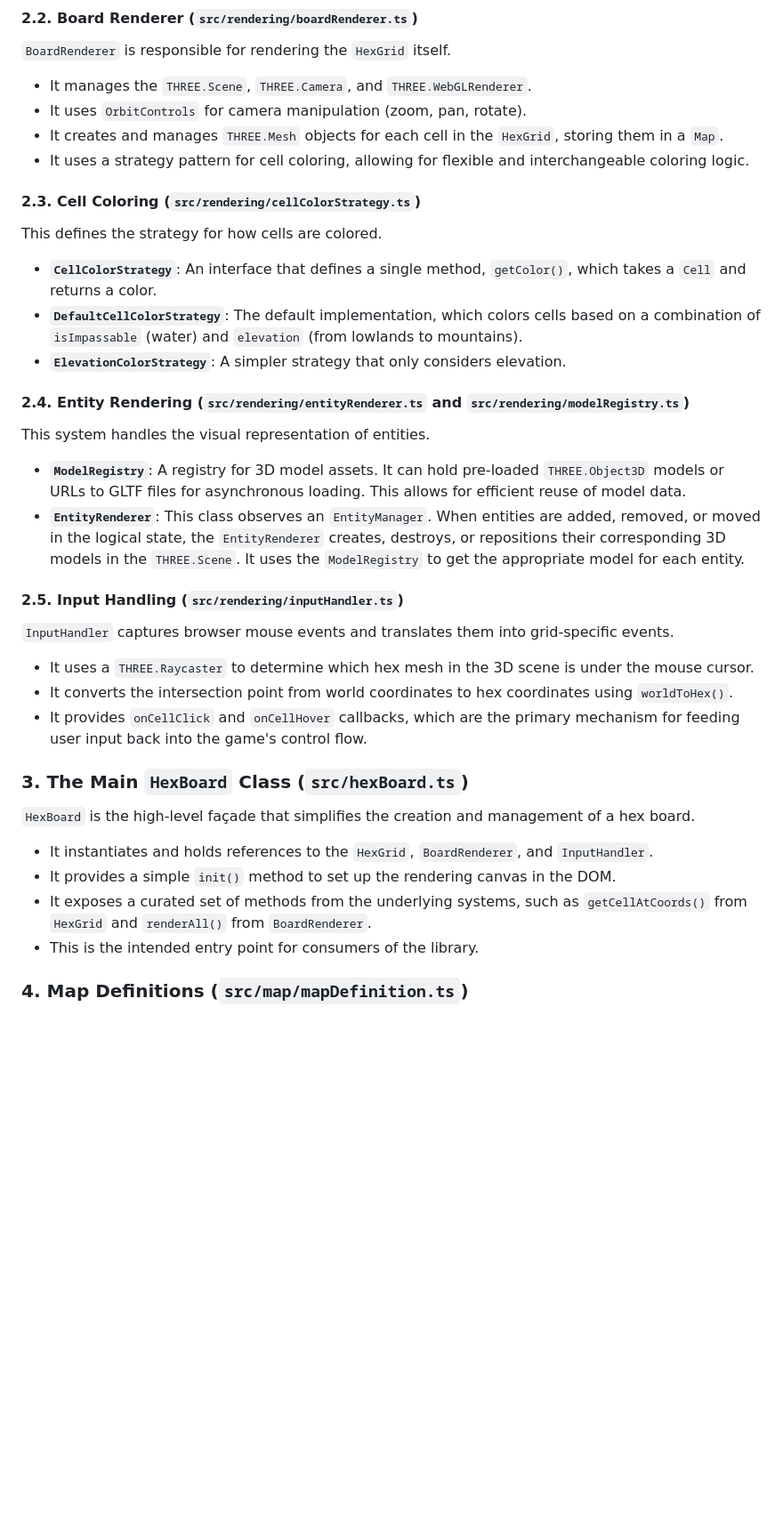
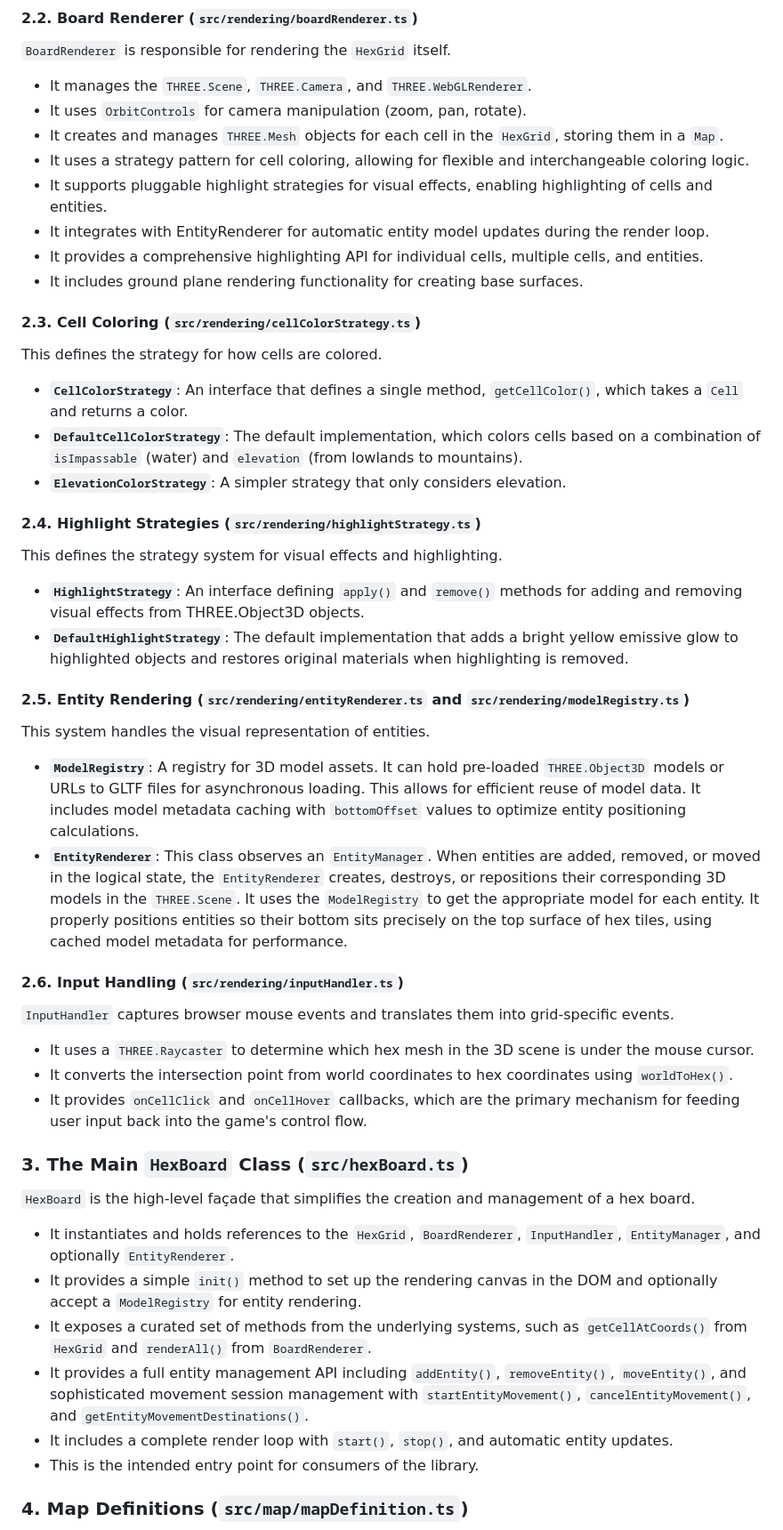
Before and after one commit to amacdougall/hexgames, a Markdown page: notes/hexboard-system-brief.md, the part around one of its changes. Shown at 89% size. Drawn GitHub-style; blank space fills up the shorter version.

Commit message:
Update system brief

```diff
--- a/notes/hexboard-system-brief.md
+++ b/notes/hexboard-system-brief.md
@@ -121,33 +126,52 @@ coordinate. The current implementation assumes a "flat-top" hexagon orientation.
   storing them in a `Map`.
 - It uses a strategy pattern for cell coloring, allowing for flexible and
   interchangeable coloring logic.
+- It supports pluggable highlight strategies for visual effects, enabling
+  highlighting of cells and entities.
+- It integrates with EntityRenderer for automatic entity model updates during
+  the render loop.
+- It provides a comprehensive highlighting API for individual cells, multiple
+  cells, and entities.
+- It includes ground plane rendering functionality for creating base surfaces.
 
 #### 2.3. Cell Coloring (`src/rendering/cellColorStrategy.ts`)
 
 This defines the strategy for how cells are colored.
 
 - **`CellColorStrategy`**: An interface that defines a single method,
-  `getColor()`, which takes a `Cell` and returns a color.
+  `getCellColor()`, which takes a `Cell` and returns a color.
 - **`DefaultCellColorStrategy`**: The default implementation, which colors cells
   based on a combination of `isImpassable` (water) and `elevation` (from
   lowlands to mountains).
 - **`ElevationColorStrategy`**: A simpler strategy that only considers
   elevation.
 
-#### 2.4. Entity Rendering (`src/rendering/entityRenderer.ts` and `src/rendering/modelRegistry.ts`)
+#### 2.4. Highlight Strategies (`src/rendering/highlightStrategy.ts`)
+
+This defines the strategy system for visual effects and highlighting.
+
+- **`HighlightStrategy`**: An interface defining `apply()` and `remove()`
+  methods for adding and removing visual effects from THREE.Object3D objects.
+- **`DefaultHighlightStrategy`**: The default implementation that adds a bright
+  yellow emissive glow to highlighted objects and restores original materials
+  when highlighting is removed.
+
+#### 2.5. Entity Rendering (`src/rendering/entityRenderer.ts` and `src/rendering/modelRegistry.ts`)
 
 This system handles the visual representation of entities.
 
 - **`ModelRegistry`**: A registry for 3D model assets. It can hold pre-loaded
   `THREE.Object3D` models or URLs to GLTF files for asynchronous loading. This
-  allows for efficient reuse of model data.
+  allows for efficient reuse of model data. It includes model metadata caching
+  with `bottomOffset` values to optimize entity positioning calculations.
 - **`EntityRenderer`**: This class observes an `EntityManager`. When entities
   are added, removed, or moved in the logical state, the `EntityRenderer`
   creates, destroys, or repositions their corresponding 3D models in the
   `THREE.Scene`. It uses the `ModelRegistry` to get the appropriate model for
-  each entity.
+  each entity. It properly positions entities so their bottom sits precisely on
+  the top surface of hex tiles, using cached model metadata for performance.
 
-#### 2.5. Input Handling (`src/rendering/inputHandler.ts`)
+#### 2.6. Input Handling (`src/rendering/inputHandler.ts`)
 
 `InputHandler` captures browser mouse events and translates them into
 grid-specific events.
@@ -164,12 +188,18 @@ grid-specific events.
 `HexBoard` is the high-level façade that simplifies the creation and management
 of a hex board.
 
-- It instantiates and holds references to the `HexGrid`, `BoardRenderer`, and
-  `InputHandler`.
-- It provides a simple `init()` method to set up the rendering canvas in the
-  DOM.
+- It instantiates and holds references to the `HexGrid`, `BoardRenderer`,
+  `InputHandler`, `EntityManager`, and optionally `EntityRenderer`.
+- It provides a simple `init()` method to set up the rendering canvas in the DOM
+  and optionally accept a `ModelRegistry` for entity rendering.
 - It exposes a curated set of methods from the underlying systems, such as
   `getCellAtCoords()` from `HexGrid` and `renderAll()` from `BoardRenderer`.
+- It provides a full entity management API including `addEntity()`,
+  `removeEntity()`, `moveEntity()`, and sophisticated movement session
+  management with `startEntityMovement()`, `cancelEntityMovement()`, and
+  `getEntityMovementDestinations()`.
+- It includes a complete render loop with `start()`, `stop()`, and automatic
+  entity updates.
 - This is the intended entry point for consumers of the library.
 
 ### 4. Map Definitions (`src/map/mapDefinition.ts`)
```
Also changed, not shown: other parts of notes/hexboard-system-brief.md (+16 -7 lines).
